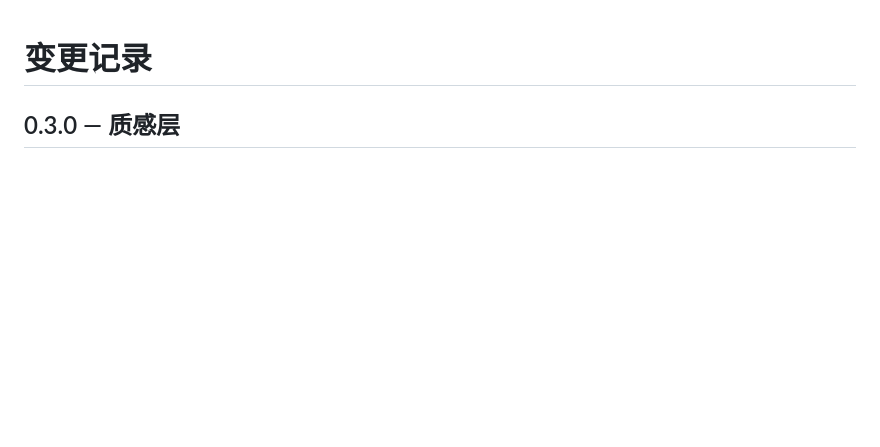
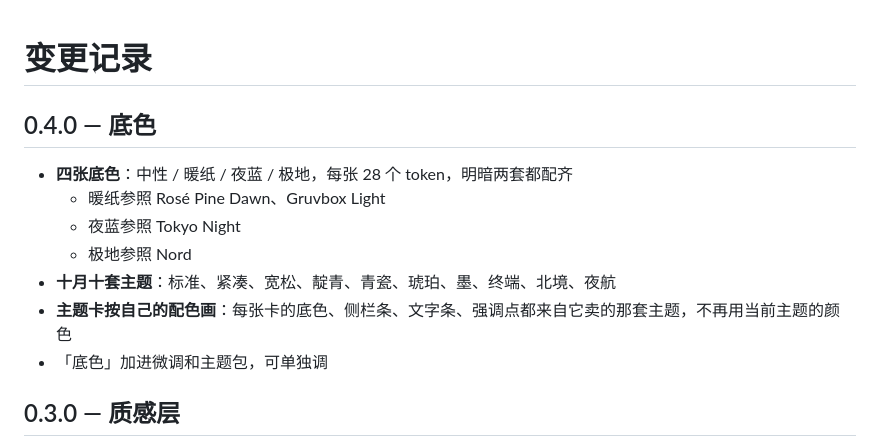
Before and after one commit to realchendahuang/dsh-fitout, a Markdown page: CHANGELOG.md, the part around the change. GitHub-like rendering; blank space fills up the shorter version.

```diff
--- a/CHANGELOG.md
+++ b/CHANGELOG.md
@@ -1,4 +1,14 @@
 # 变更记录
+
+## 0.4.0 — 底色
+
+- **四张底色**：中性 / 暖纸 / 夜蓝 / 极地，每张 28 个 token，明暗两套都配齐
+  - 暖纸参照 Rosé Pine Dawn、Gruvbox Light
+  - 夜蓝参照 Tokyo Night
+  - 极地参照 Nord
+- **十月十套主题**：标准、紧凑、宽松、靛青、青瓷、琥珀、墨、终端、北境、夜航
+- **主题卡按自己的配色画**：每张卡的底色、侧栏条、文字条、强调点都来自它卖的那套主题，不再用当前主题的颜色
+- 「底色」加进微调和主题包，可单独调
 
 ## 0.3.0 — 质感层
 
```
Also changed, not shown: README.md (+4 -2 lines), docs/panel-shelf.png (added), 10 other files.
